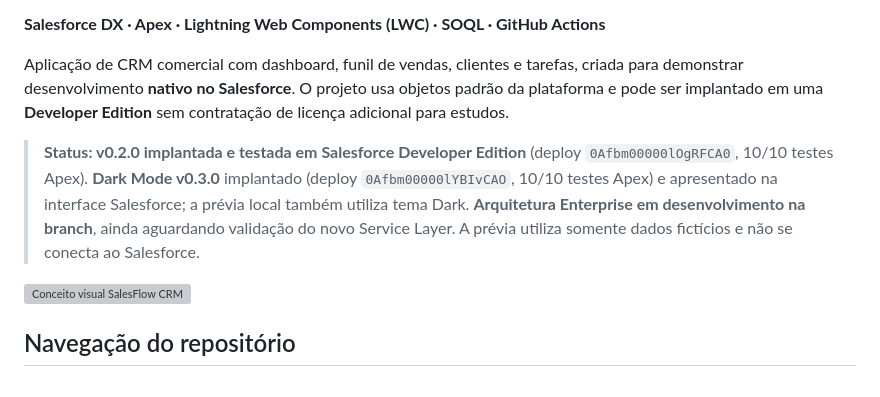
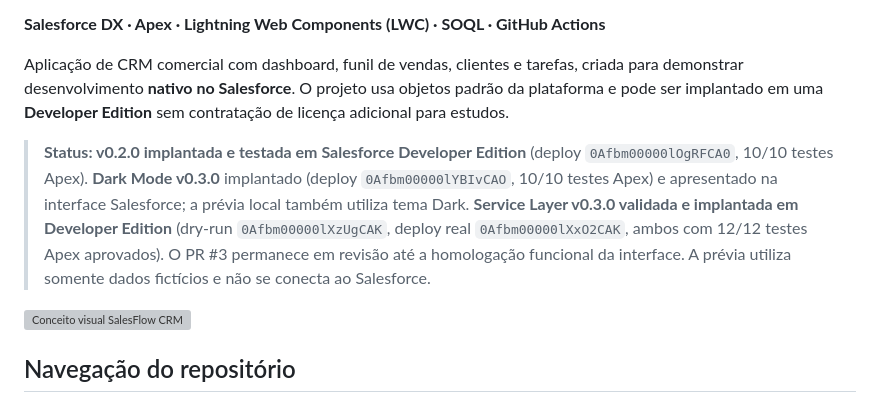
Before and after one commit to juceliocoelho2022/salesflow-crm, a Markdown page: README.md, the part around the change. Rendered like a GitHub page; grey boxes are pictures that could not be loaded.

Commit message:
docs: record successful v0.3.0 Salesforce Service Layer deployment

```diff
--- a/README.md
+++ b/README.md
@@ -8,7 +8,7 @@
 
 Aplicação de CRM comercial com dashboard, funil de vendas, clientes e tarefas, criada para demonstrar desenvolvimento **nativo no Salesforce**. O projeto usa objetos padrão da plataforma e pode ser implantado em uma **Developer Edition** sem contratação de licença adicional para estudos.
 
-> **Status: v0.2.0 implantada e testada em Salesforce Developer Edition** (deploy `0Afbm00000lOgRFCA0`, 10/10 testes Apex). **Dark Mode v0.3.0** implantado (deploy `0Afbm00000lYBIvCAO`, 10/10 testes Apex) e apresentado na interface Salesforce; a prévia local também utiliza tema Dark. **Arquitetura Enterprise em desenvolvimento na branch**, ainda aguardando validação do novo Service Layer. A prévia utiliza somente dados fictícios e não se conecta ao Salesforce.
+> **Status: v0.2.0 implantada e testada em Salesforce Developer Edition** (deploy `0Afbm00000lOgRFCA0`, 10/10 testes Apex). **Dark Mode v0.3.0** implantado (deploy `0Afbm00000lYBIvCAO`, 10/10 testes Apex) e apresentado na interface Salesforce; a prévia local também utiliza tema Dark. **Service Layer v0.3.0 validada e implantada em Developer Edition** (dry-run `0Afbm00000lXzUgCAK`, deploy real `0Afbm00000lXxO2CAK`, ambos com 12/12 testes Apex aprovados). O PR #3 permanece em revisão até a homologação funcional da interface. A prévia utiliza somente dados fictícios e não se conecta ao Salesforce.
 
 ![Conceito visual SalesFlow CRM](docs/conceito-visual.png)
 
```
